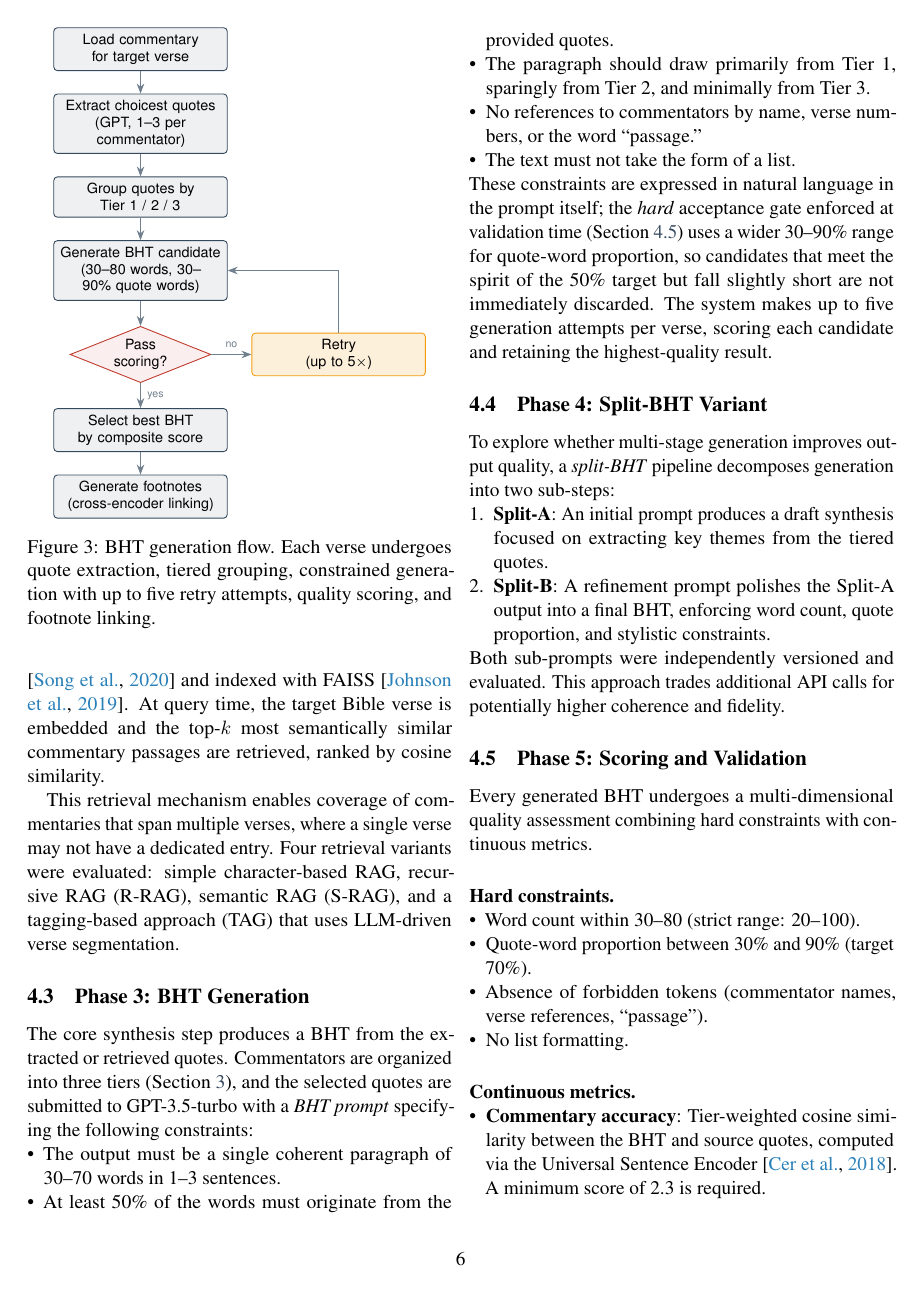
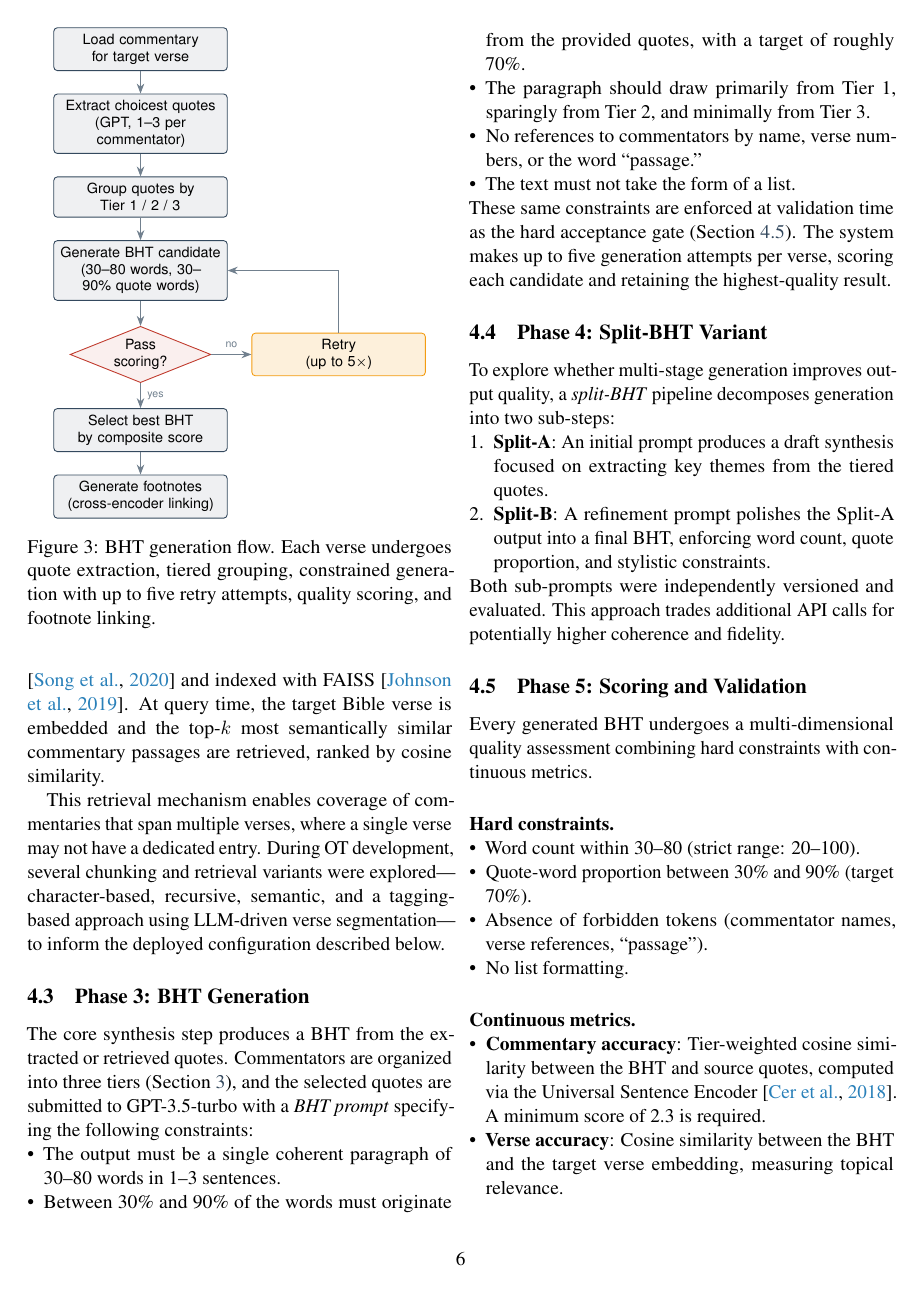
Before and after one commit to Church-Life-Apps/BibleGoPaper, a LaTeX paper (paper.tex, which reads sections/methods.tex): page 6 of 14. Compiled offline with pdfLaTeX.

Commit message:
methods: align prompt constraints with deployed gate + precision cleanup
- Phase 2: soften 'Four retrieval variants were evaluated' to 'several
  variants were explored to inform the deployed configuration.' The paper
  never reports a 4-way retrieval ablation with numbers, so 'evaluated'
  overstates what the evidence supports.
- Phase 3: reconcile prompt constraints with the validation gate. The prior
  prose listed 30-70 words / 'at least 50%' quote proportion as prompt-level
  constraints, then described the validation gate as a wider 30-80 / 30-90%.
  Now we present the deployed gate numbers once; the narrower 'target 70%'
  is kept as the intent inside the acceptance range.
- Phase 5: rename 'composite quality score' -> 'composite commentary-accuracy
  score' to match the actual underlying metric (qualityScore and
  commentaryAccuracyScore are aliases in the JSON output; see bht.py:300).

```diff
--- a/sections/methods.tex
+++ b/sections/methods.tex
@@ -55,21 +55,21 @@ As an alternative or supplement to direct quote extraction, the system supports
 
 \noindent Chunks are embedded using HuggingFace's \texttt{all-mpnet-base-v2} sentence transformer \citep{song2020mpnet} and indexed with FAISS \citep{johnson2019faiss}. At query time, the target Bible verse is embedded and the top-$k$ most semantically similar commentary passages are retrieved, ranked by cosine similarity.
 
-This retrieval mechanism enables coverage of commentaries that span multiple verses, where a single verse may not have a dedicated entry. Four retrieval variants were evaluated: simple character-based RAG, recursive RAG (R-RAG), semantic RAG (S-RAG), and a tagging-based approach (TAG) that uses LLM-driven verse segmentation.
+This retrieval mechanism enables coverage of commentaries that span multiple verses, where a single verse may not have a dedicated entry. During OT development, several chunking and retrieval variants were explored---character-based, recursive, semantic, and a tagging-based approach using LLM-driven verse segmentation---to inform the deployed configuration described below.
 
 \subsection{Phase 3: BHT Generation}
 
 The core synthesis step produces a BHT from the extracted or retrieved quotes. Commentators are organized into three tiers (Section~\ref{sec:architecture}), and the selected quotes are submitted to GPT-3.5-turbo with a \textit{BHT prompt} specifying the following constraints:
 
 \begin{itemize}[nosep,leftmargin=*]
-    \item The output must be a single coherent paragraph of 30--70 words in 1--3 sentences.
-    \item At least 50\% of the words must originate from the provided quotes.
+    \item The output must be a single coherent paragraph of 30--80 words in 1--3 sentences.
+    \item Between 30\% and 90\% of the words must originate from the provided quotes, with a target of roughly 70\%.
     \item The paragraph should draw primarily from Tier~1, sparingly from Tier~2, and minimally from Tier~3.
     \item No references to commentators by name, verse numbers, or the word ``passage.''
     \item The text must not take the form of a list.
 \end{itemize}
 
-\noindent These constraints are expressed in natural language in the prompt itself; the \emph{hard} acceptance gate enforced at validation time (Section~\ref{sec:scoring}) uses a wider 30--90\% range for quote-word proportion, so candidates that meet the spirit of the 50\% target but fall slightly short are not immediately discarded. The system makes up to five generation attempts per verse, scoring each candidate and retaining the highest-quality result.
+\noindent These same constraints are enforced at validation time as the hard acceptance gate (Section~\ref{sec:scoring}). The system makes up to five generation attempts per verse, scoring each candidate and retaining the highest-quality result.
 
 \subsection{Phase 4: Split-BHT Variant}
 
```
Also changed, not shown: sections/methods.tex (2 more changed lines).
